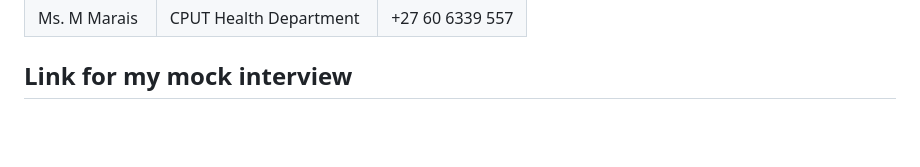
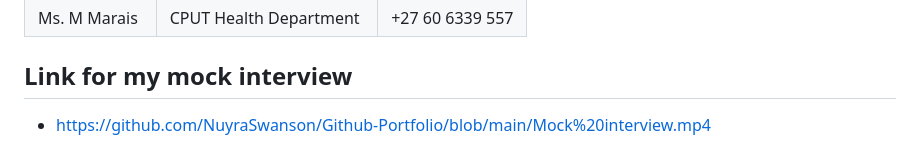
Before and after one commit to NuyraSwanson/NuyraSwanson.github.io, a Markdown page: README.md, the part around the change. Rendered like a GitHub page; blank space fills up the shorter version.

```diff
--- a/README.md
+++ b/README.md
@@ -107,4 +107,4 @@ Passionate about building secure, user-centric software and contributing to coll
 
 ## Link for my mock interview
 
--
+- https://github.com/NuyraSwanson/Github-Portfolio/blob/main/Mock%20interview.mp4
```
